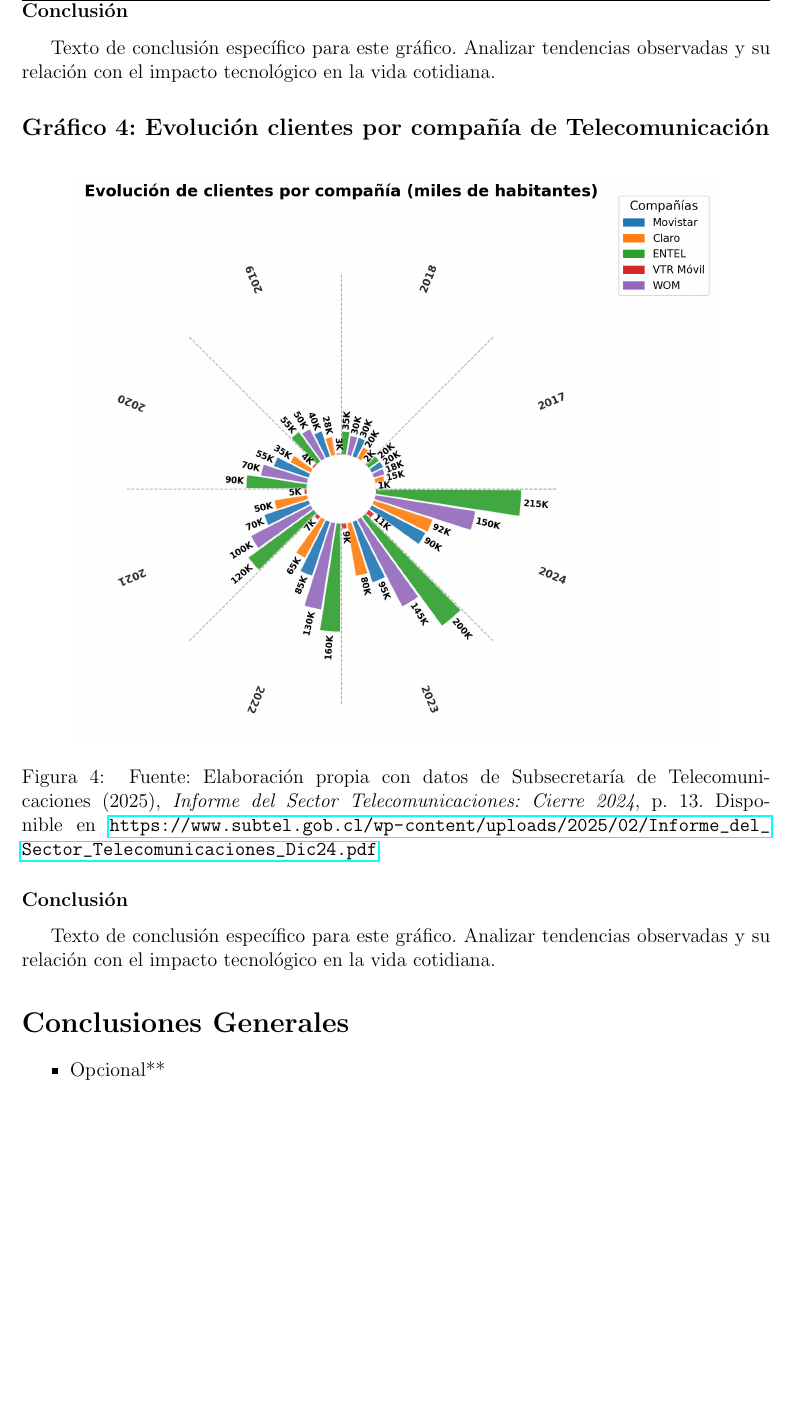
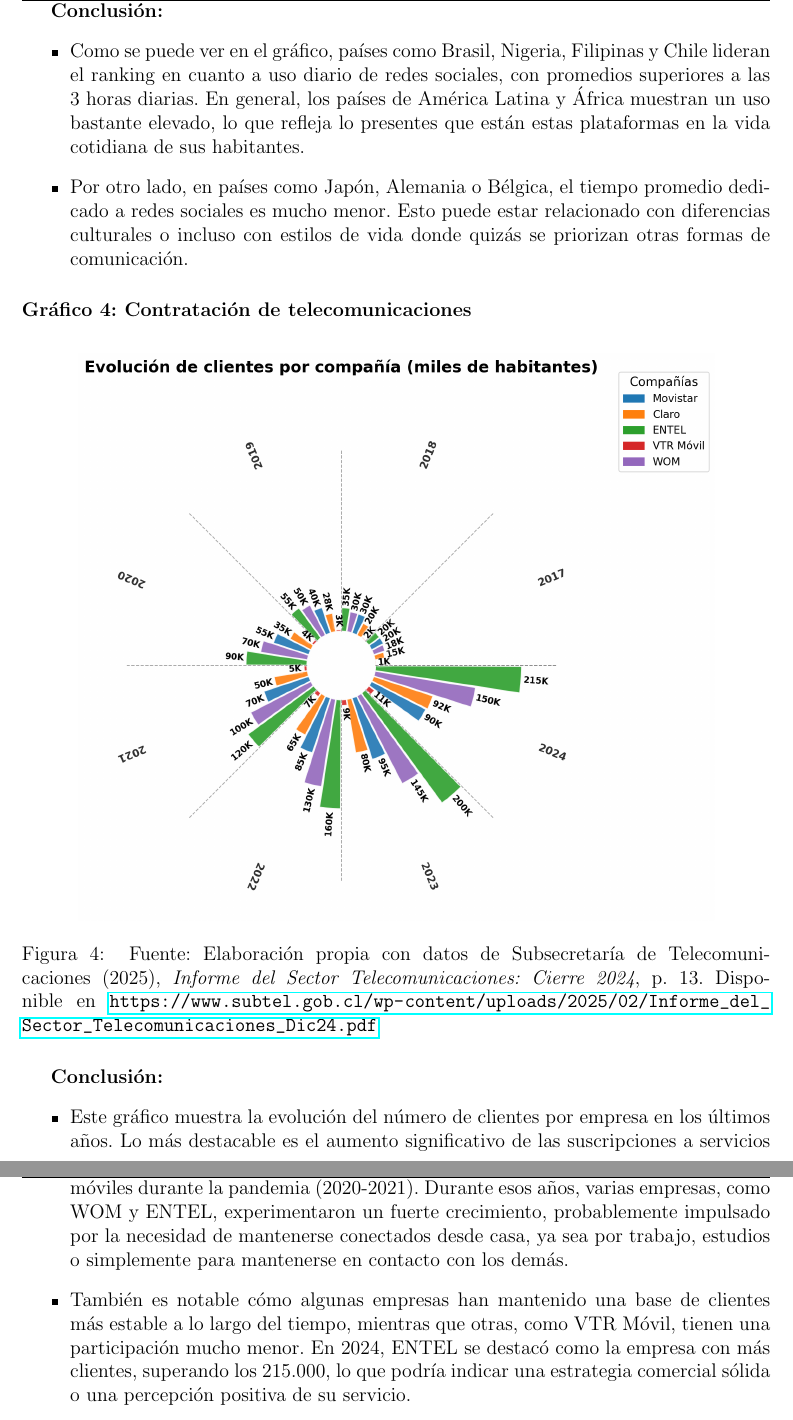
Before and after one commit to soloimsad/VD, a LaTeX problem sheet (Tarea 1/tarea1.tex): part of page 5 of 5 before the commit and two parts of pages 5 and 6 of 6 after it, the two joined at a grey line, cut at the place of the change, the shorter picture padded with empty space. Compiled offline with pdfLaTeX.

Commit message:
updated final
lista parte de JG

```diff
--- a/Tarea 1/tarea1.tex
+++ b/Tarea 1/tarea1.tex
@@ -148,11 +148,14 @@ Revela qué compañías dominan la provisión de internet, destacando posibles m
     }
 \end{figure}
 
+\newpage
+\textbf{Conclusión:}
+\begin{itemize}
+    \item Como se puede ver en el gráfico, países como Brasil, Nigeria, Filipinas y Chile lideran el ranking en cuanto a uso diario de redes sociales, con promedios superiores a las 3 horas diarias. En general, los países de América Latina y África muestran un uso bastante elevado, lo que refleja lo presentes que están estas plataformas en la vida cotidiana de sus habitantes.
+    \item Por otro lado, en países como Japón, Alemania o Bélgica, el tiempo promedio dedicado a redes sociales es mucho menor. Esto puede estar relacionado con diferencias culturales o incluso con estilos de vida donde quizás se priorizan otras formas de comunicación.
+\end{itemize}
 
-\subsubsection*{Conclusión}
-Texto de conclusión específico para este gráfico. Analizar tendencias observadas y su relación con el impacto tecnológico en la vida cotidiana.
-
-\subsection*{Gráfico 4: Evolución clientes por compañía de Telecomunicación}
+\subsubsection*{Gráfico 4: Contratación de telecomunicaciones}
 \begin{figure}[H]
     \centering
     \includegraphics[width=0.85\textwidth]{images/graph2_JG.png}
@@ -161,20 +164,20 @@ Texto de conclusión específico para este gráfico. Analizar tendencias observa
         \textit{Informe del Sector Telecomunicaciones: Cierre 2024}, p. 13.
         Disponible en \url{https://www.subtel.gob.cl/wp-content/uploads/2025/02/Informe_del_Sector_Telecomunicaciones_Dic24.pdf}
     }
+
 \end{figure}
 
-\subsubsection*{Conclusión}
-Texto de conclusión específico para este gráfico. Analizar tendencias observadas y su relación con el impacto tecnológico en la vida cotidiana.
+
+\textbf{Conclusión:}
+\begin{itemize}
+    \item Este gráfico muestra la evolución del número de clientes por empresa en los últimos años. Lo más destacable es el aumento significativo de las suscripciones a servicios móviles durante la pandemia (2020-2021). Durante esos años, varias empresas, como WOM y ENTEL, experimentaron un fuerte crecimiento, probablemente impulsado por la necesidad de mantenerse conectados desde casa, ya sea por trabajo, estudios o simplemente para mantenerse en contacto con los demás.
+    \item También es notable cómo algunas empresas han mantenido una base de clientes más estable a lo largo del tiempo, mientras que otras, como VTR Móvil, tienen una participación mucho menor. En 2024, ENTEL se destacó como la empresa con más clientes, superando los 215.000, lo que podría indicar una estrategia comercial sólida o una percepción positiva de su servicio.
+
+\end{itemize}
 
 
-
-% ===================== MATÍAS ELGUETA (opcional) =====================
-% Aquí puedes incluir una subsección para Matías Elgueta si va a desarrollar criterios o gráficos
+% ===================== MATÍAS ELGUETA =====================
 
 % ---------------------------------------------------------------------------------
-\section*{Conclusiones Generales}
-\begin{itemize}
-    \item Opcional**
-\end{itemize}
 
 \end{document}
```
Also changed, not shown: Tarea 1/tarea1.tex (32 more changed lines), 7 other files.
